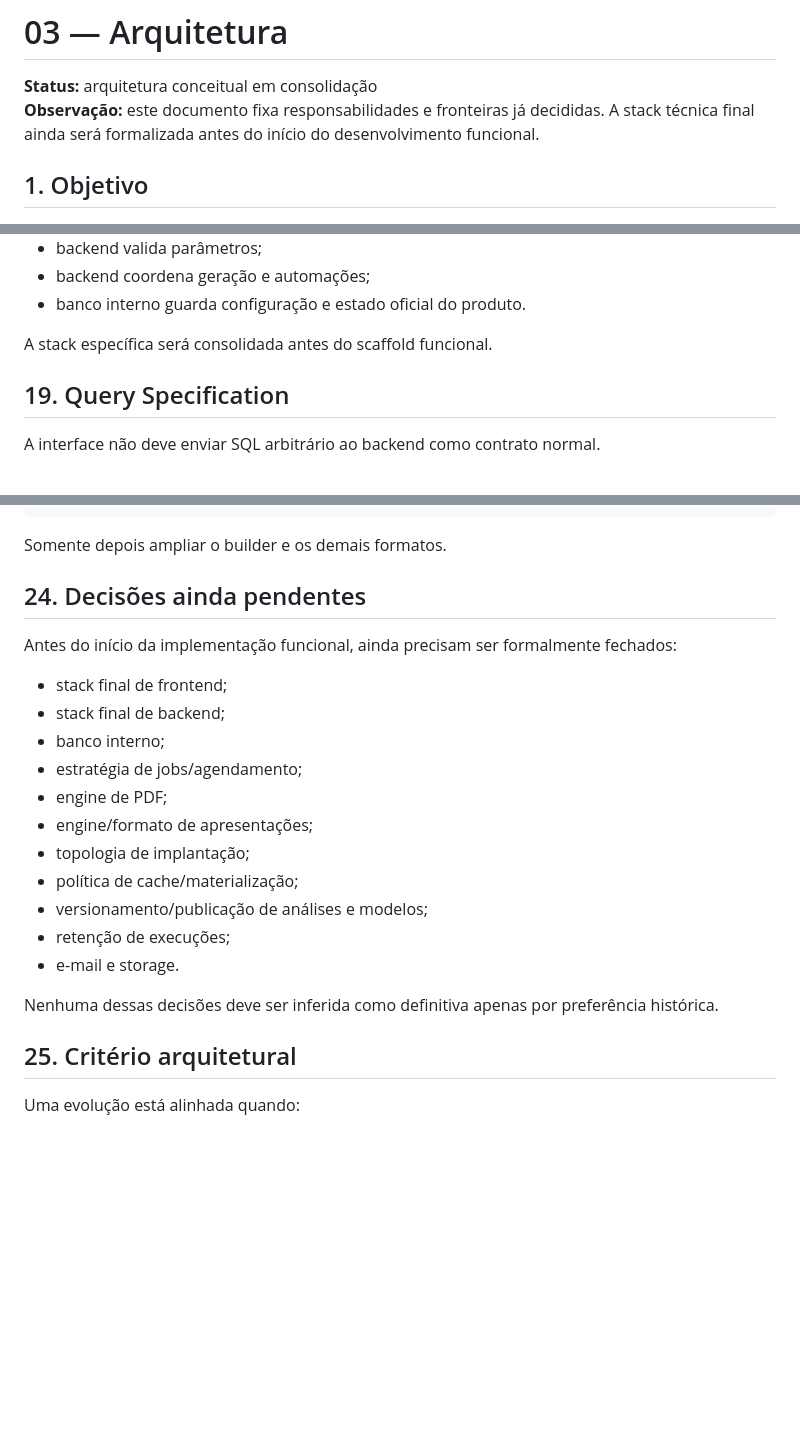
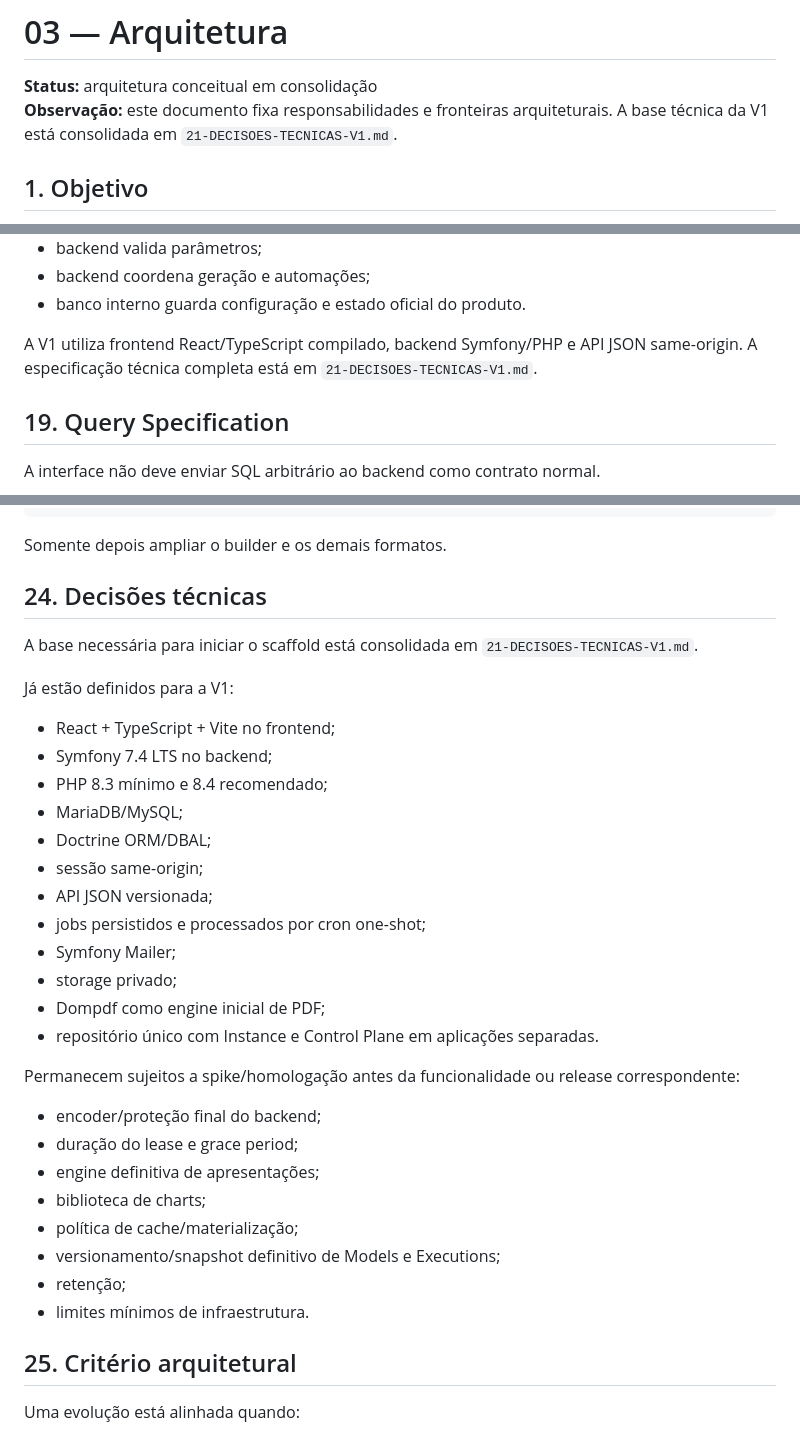
Before and after one commit to jotaCorsino/data-studio-webapp, a Markdown page: docs/03-ARQUITETURA.md, 3 parts joined by grey strips. GitHub-like rendering; blank space fills up the shorter version.

Commit message:
docs: consolida stack técnica na arquitetura

```diff
--- a/docs/03-ARQUITETURA.md
+++ b/docs/03-ARQUITETURA.md
@@ -1,7 +1,7 @@
 # 03 — Arquitetura
 
 **Status:** arquitetura conceitual em consolidação
-**Observação:** este documento fixa responsabilidades e fronteiras já decididas. A stack técnica final ainda será formalizada antes do início do desenvolvimento funcional.
+**Observação:** este documento fixa responsabilidades e fronteiras arquiteturais. A base técnica da V1 está consolidada em `21-DECISOES-TECNICAS-V1.md`.
 
 ## 1. Objetivo
 
@@ -364,7 +364,7 @@ Princípios:
 - backend coordena geração e automações;
 - banco interno guarda configuração e estado oficial do produto.
 
-A stack específica será consolidada antes do scaffold funcional.
+A V1 utiliza frontend React/TypeScript compilado, backend Symfony/PHP e API JSON same-origin. A especificação técnica completa está em `21-DECISOES-TECNICAS-V1.md`.
 
 ## 19. Query Specification
 
@@ -468,23 +468,35 @@ login
 
 Somente depois ampliar o builder e os demais formatos.
 
-## 24. Decisões ainda pendentes
+## 24. Decisões técnicas
 
-Antes do início da implementação funcional, ainda precisam ser formalmente fechados:
+A base necessária para iniciar o scaffold está consolidada em `21-DECISOES-TECNICAS-V1.md`.
 
-- stack final de frontend;
-- stack final de backend;
-- banco interno;
-- estratégia de jobs/agendamento;
-- engine de PDF;
-- engine/formato de apresentações;
-- topologia de implantação;
+Já estão definidos para a V1:
+
+- React + TypeScript + Vite no frontend;
+- Symfony 7.4 LTS no backend;
+- PHP 8.3 mínimo e 8.4 recomendado;
+- MariaDB/MySQL;
+- Doctrine ORM/DBAL;
+- sessão same-origin;
+- API JSON versionada;
+- jobs persistidos e processados por cron one-shot;
+- Symfony Mailer;
+- storage privado;
+- Dompdf como engine inicial de PDF;
+- repositório único com Instance e Control Plane em aplicações separadas.
+
+Permanecem sujeitos a spike/homologação antes da funcionalidade ou release correspondente:
+
+- encoder/proteção final do backend;
+- duração do lease e grace period;
+- engine definitiva de apresentações;
+- biblioteca de charts;
 - política de cache/materialização;
-- versionamento/publicação de análises e modelos;
-- retenção de execuções;
-- e-mail e storage.
-
-Nenhuma dessas decisões deve ser inferida como definitiva apenas por preferência histórica.
+- versionamento/snapshot definitivo de Models e Executions;
+- retenção;
+- limites mínimos de infraestrutura.
 
 ## 25. Critério arquitetural
 
```
